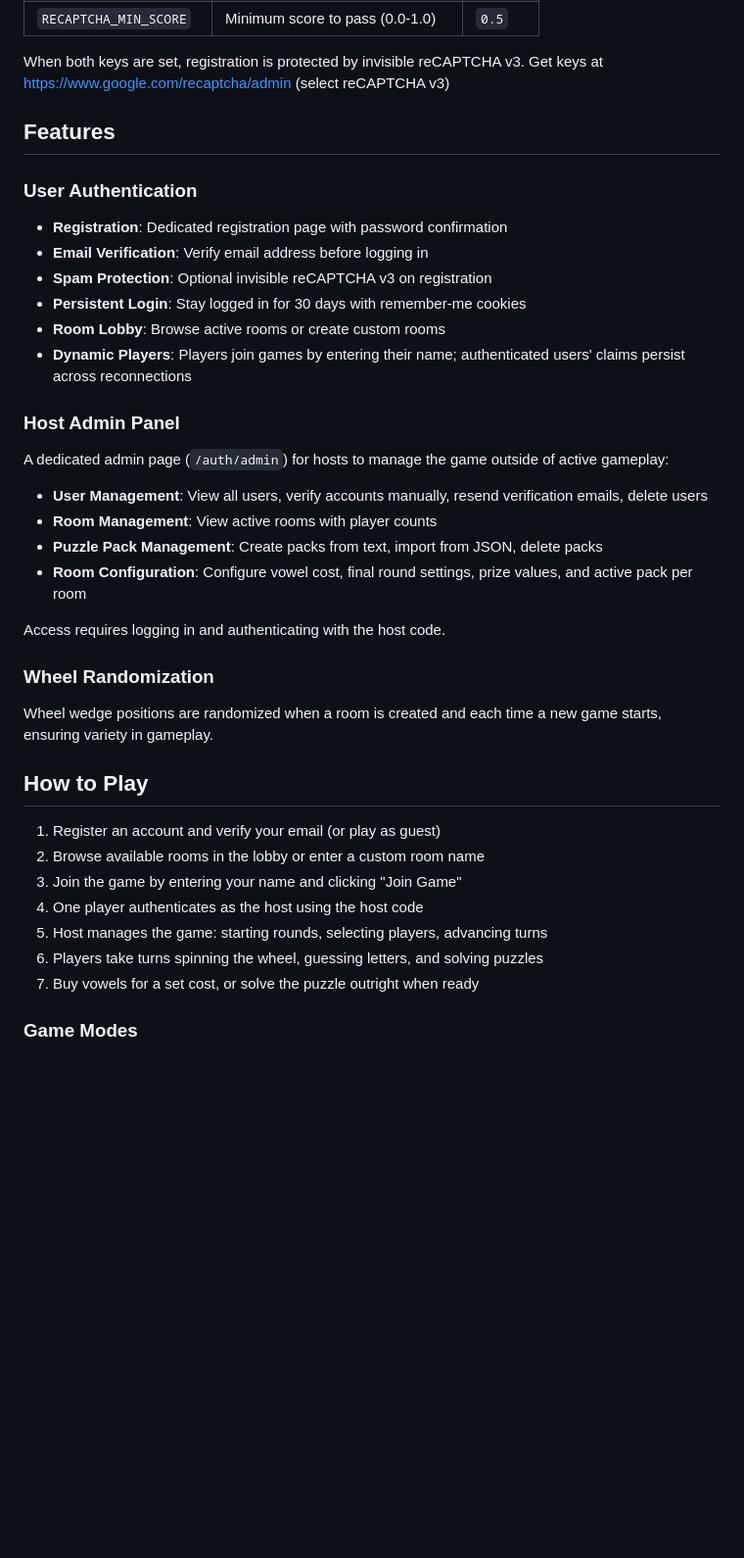
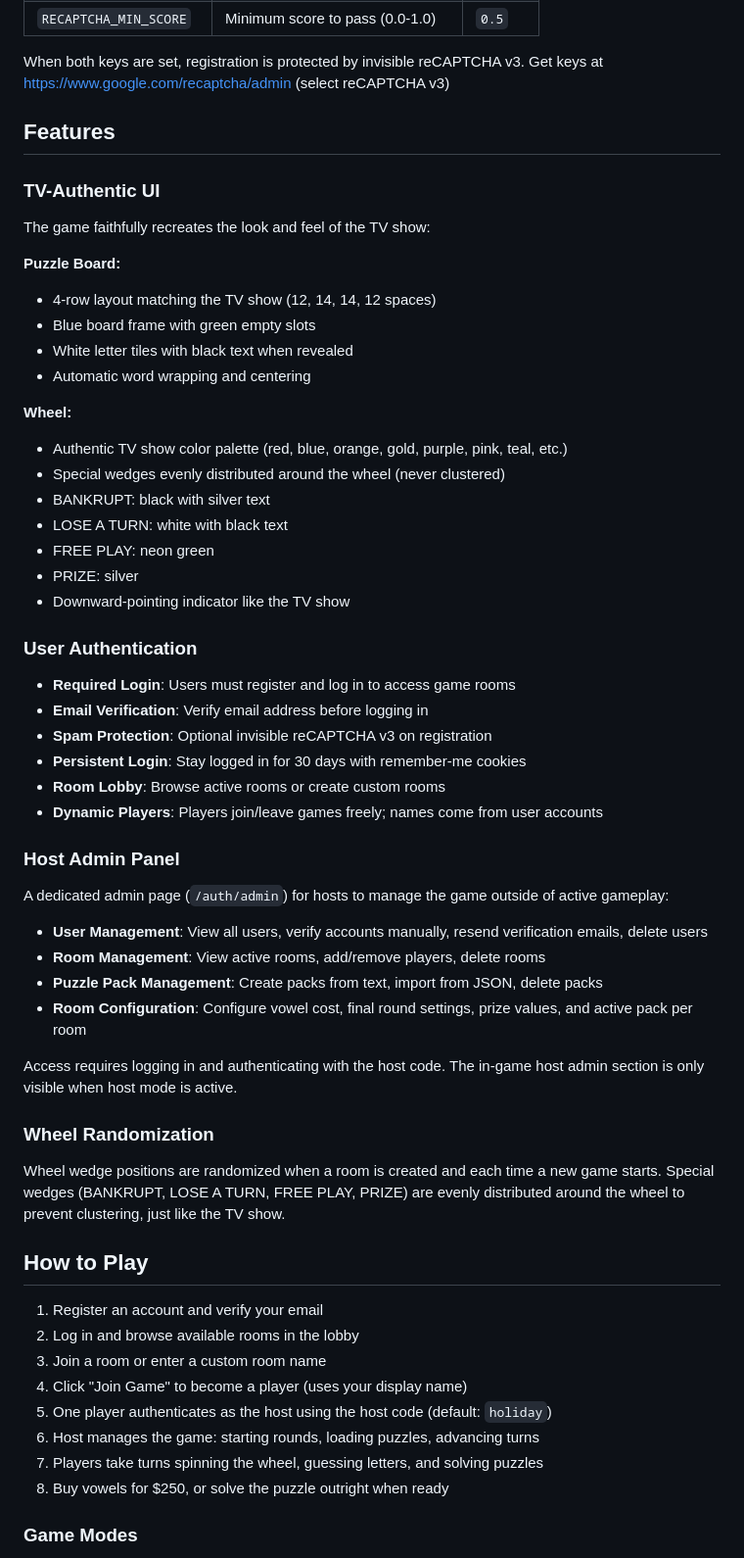
Before and after one commit to balllder/holiday-wheel, a Markdown page: README.md, the part around the change. Shown at 98% size. Rendered like a GitHub page; blank space fills up the shorter version.

Commit message:
Update README with new UI features
- Add TV-Authentic UI section (puzzle board, wheel colors, pointer)
- Update authentication to reflect required login
- Add room management features to admin panel
- Update How to Play instructions
- Document wheel spacing for special wedges

Co-Authored-By: Claude Opus 4.5 <noreply@anthropic.com>

```diff
--- a/README.md
+++ b/README.md
@@ -93,39 +93,59 @@ When both keys are set, registration is protected by invisible reCAPTCHA v3. Get
 
 ## Features
 
+### TV-Authentic UI
+
+The game faithfully recreates the look and feel of the TV show:
+
+**Puzzle Board:**
+- 4-row layout matching the TV show (12, 14, 14, 12 spaces)
+- Blue board frame with green empty slots
+- White letter tiles with black text when revealed
+- Automatic word wrapping and centering
+
+**Wheel:**
+- Authentic TV show color palette (red, blue, orange, gold, purple, pink, teal, etc.)
+- Special wedges evenly distributed around the wheel (never clustered)
+- BANKRUPT: black with silver text
+- LOSE A TURN: white with black text
+- FREE PLAY: neon green
+- PRIZE: silver
+- Downward-pointing indicator like the TV show
+
 ### User Authentication
 
-- **Registration**: Dedicated registration page with password confirmation
+- **Required Login**: Users must register and log in to access game rooms
 - **Email Verification**: Verify email address before logging in
 - **Spam Protection**: Optional invisible reCAPTCHA v3 on registration
 - **Persistent Login**: Stay logged in for 30 days with remember-me cookies
 - **Room Lobby**: Browse active rooms or create custom rooms
-- **Dynamic Players**: Players join games by entering their name; authenticated users' claims persist across reconnections
+- **Dynamic Players**: Players join/leave games freely; names come from user accounts
 
 ### Host Admin Panel
 
 A dedicated admin page (`/auth/admin`) for hosts to manage the game outside of active gameplay:
 
 - **User Management**: View all users, verify accounts manually, resend verification emails, delete users
-- **Room Management**: View active rooms with player counts
+- **Room Management**: View active rooms, add/remove players, delete rooms
 - **Puzzle Pack Management**: Create packs from text, import from JSON, delete packs
 - **Room Configuration**: Configure vowel cost, final round settings, prize values, and active pack per room
 
-Access requires logging in and authenticating with the host code.
+Access requires logging in and authenticating with the host code. The in-game host admin section is only visible when host mode is active.
 
 ### Wheel Randomization
 
-Wheel wedge positions are randomized when a room is created and each time a new game starts, ensuring variety in gameplay.
+Wheel wedge positions are randomized when a room is created and each time a new game starts. Special wedges (BANKRUPT, LOSE A TURN, FREE PLAY, PRIZE) are evenly distributed around the wheel to prevent clustering, just like the TV show.
 
 ## How to Play
 
-1. Register an account and verify your email (or play as guest)
-2. Browse available rooms in the lobby or enter a custom room name
-3. Join the game by entering your name and clicking "Join Game"
-4. One player authenticates as the host using the host code
-5. Host manages the game: starting rounds, selecting players, advancing turns
-6. Players take turns spinning the wheel, guessing letters, and solving puzzles
-7. Buy vowels for a set cost, or solve the puzzle outright when ready
+1. Register an account and verify your email
+2. Log in and browse available rooms in the lobby
+3. Join a room or enter a custom room name
+4. Click "Join Game" to become a player (uses your display name)
+5. One player authenticates as the host using the host code (default: `holiday`)
+6. Host manages the game: starting rounds, loading puzzles, advancing turns
+7. Players take turns spinning the wheel, guessing letters, and solving puzzles
+8. Buy vowels for $250, or solve the puzzle outright when ready
 
 ### Game Modes
 
```
